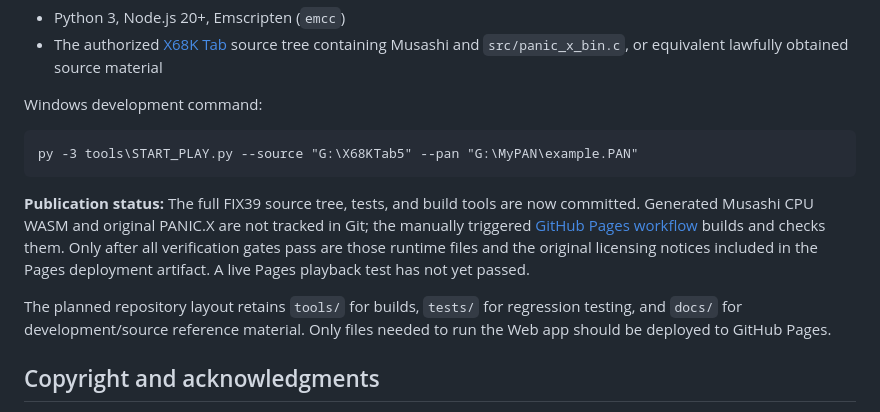
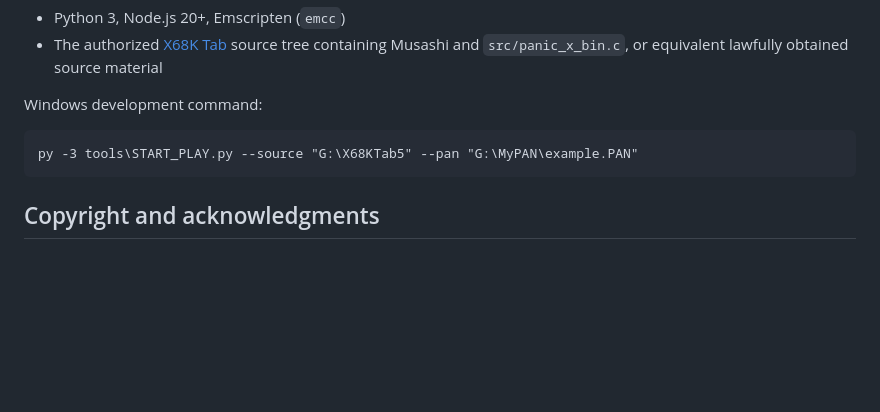
Before and after one commit to Layer812/PanicPlayerWeb, a Markdown page: README_en.md, the part around the change. GitHub-like rendering; blank space fills up the shorter version.

Commit message:
Remove internal Pages publication and development-directory notes from README_en.md

````diff
--- a/README_en.md
+++ b/README_en.md
@@ -37,10 +37,6 @@ Windows development command:
 py -3 tools\START_PLAY.py --source "G:\X68KTab5" --pan "G:\MyPAN\example.PAN"
 ```
 
-**Publication status:** The full FIX39 source tree, tests, and build tools are now committed. Generated Musashi CPU WASM and original PANIC.X are not tracked in Git; the manually triggered [GitHub Pages workflow](.github/workflows/pages.yml) builds and checks them. Only after all verification gates pass are those runtime files and the original licensing notices included in the Pages deployment artifact. A live Pages playback test has not yet passed.
-
-The planned repository layout retains `tools/` for builds, `tests/` for regression testing, and `docs/` for development/source reference material. Only files needed to run the Web app should be deployed to GitHub Pages.
-
 ## Copyright and acknowledgments
 
 - **Original Panic Player Web code:** © 2026 Layer812
````
